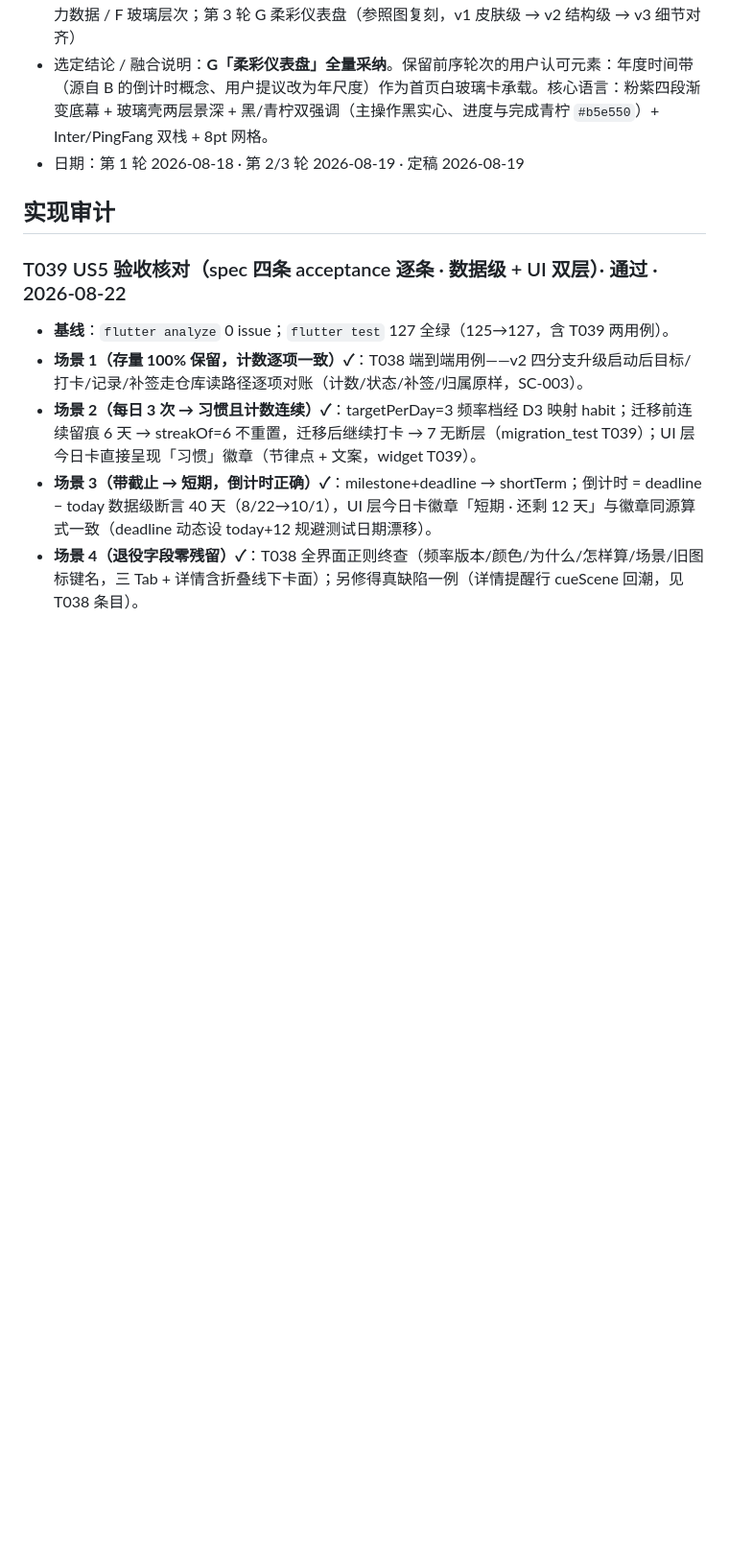
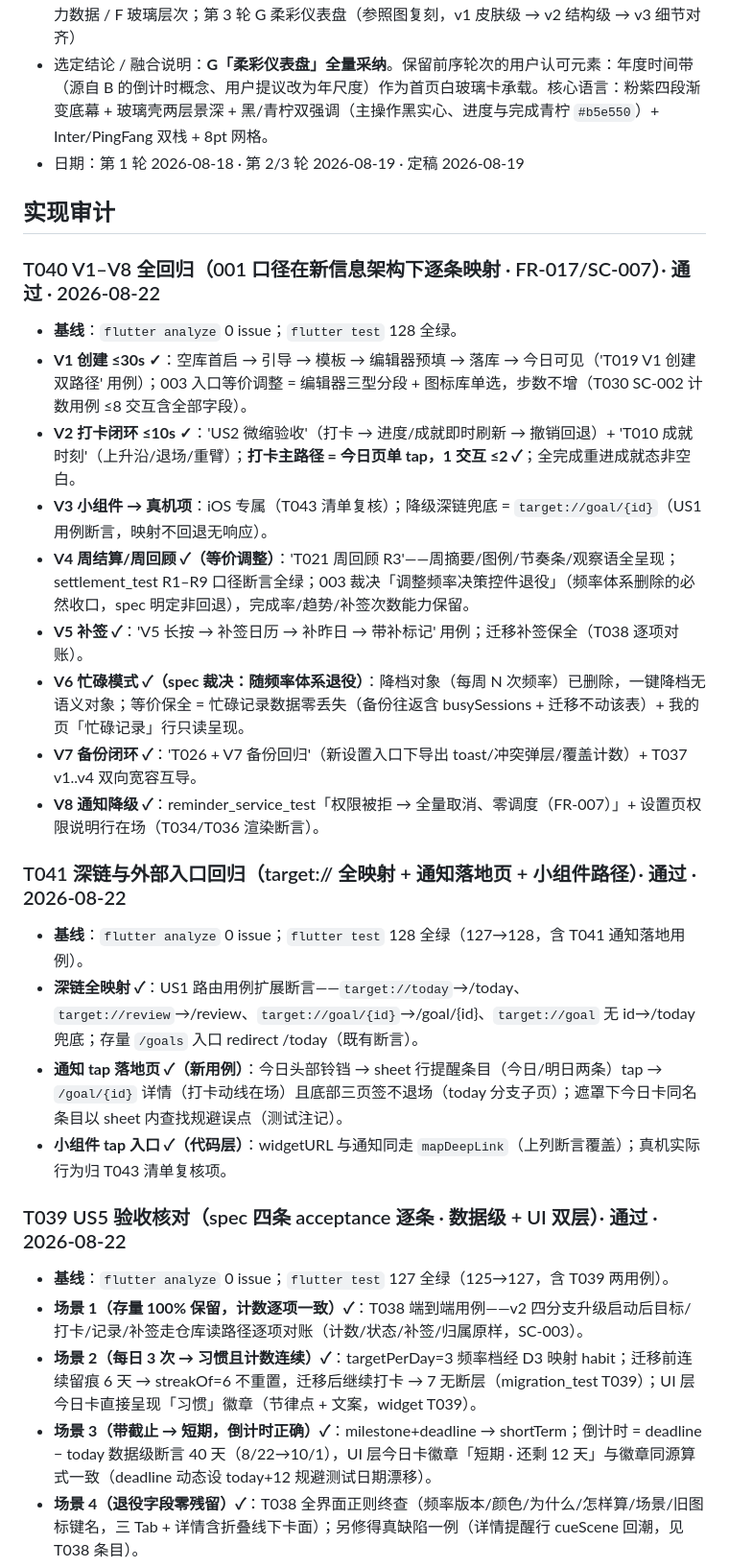
Before and after one commit to AnInteger/Target, a Markdown page: design/reviews.md, the part around the change. Shown at 96% size. GitHub-like rendering; blank space fills up the shorter version.

Commit message:
003 T040: V1–V8 全回归——新信息架构逐条映射归档（打卡 1 tap；V4/V6 为 spec 裁决等价调整；V3 真机归 T043）
Co-Authored-By: Claude <noreply@anthropic.com>

```diff
--- a/design/reviews.md
+++ b/design/reviews.md
@@ -13,6 +13,25 @@
 - 日期：第 1 轮 2026-08-18 · 第 2/3 轮 2026-08-19 · 定稿 2026-08-19
 
 ## 实现审计
+
+### T040 V1–V8 全回归（001 口径在新信息架构下逐条映射 · FR-017/SC-007）· 通过 · 2026-08-22
+
+- **基线**：`flutter analyze` 0 issue；`flutter test` 128 全绿。
+- **V1 创建 ≤30s ✓**：空库首启 → 引导 → 模板 → 编辑器预填 → 落库 → 今日可见（'T019 V1 创建双路径' 用例）；003 入口等价调整 = 编辑器三型分段 + 图标库单选，步数不增（T030 SC-002 计数用例 ≤8 交互含全部字段）。
+- **V2 打卡闭环 ≤10s ✓**：'US2 微缩验收'（打卡 → 进度/成就即时刷新 → 撤销回退）+ 'T010 成就时刻'（上升沿/退场/重臂）；**打卡主路径 = 今日页单 tap，1 交互 ≤2 ✓**；全完成重进成就态非空白。
+- **V3 小组件 → 真机项**：iOS 专属（T043 清单复核）；降级深链兜底 = `target://goal/{id}`（US1 用例断言，映射不回退无响应）。
+- **V4 周结算/周回顾 ✓（等价调整）**：'T021 周回顾 R3'——周摘要/图例/节奏条/观察语全呈现；settlement_test R1–R9 口径断言全绿；003 裁决「调整频率决策控件退役」（频率体系删除的必然收口，spec 明定非回退），完成率/趋势/补签次数能力保留。
+- **V5 补签 ✓**：'V5 长按 → 补签日历 → 补昨日 → 带补标记' 用例；迁移补签保全（T038 逐项对账）。
+- **V6 忙碌模式 ✓（spec 裁决：随频率体系退役）**：降档对象（每周 N 次频率）已删除，一键降档无语义对象；等价保全 = 忙碌记录数据零丢失（备份往返含 busySessions + 迁移不动该表）+ 我的页「忙碌记录」行只读呈现。
+- **V7 备份闭环 ✓**：'T026 + V7 备份回归'（新设置入口下导出 toast/冲突弹层/覆盖计数）+ T037 v1..v4 双向宽容互导。
+- **V8 通知降级 ✓**：reminder_service_test「权限被拒 → 全量取消、零调度（FR-007）」+ 设置页权限说明行在场（T034/T036 渲染断言）。
+
+### T041 深链与外部入口回归（target:// 全映射 + 通知落地页 + 小组件路径）· 通过 · 2026-08-22
+
+- **基线**：`flutter analyze` 0 issue；`flutter test` 128 全绿（127→128，含 T041 通知落地用例）。
+- **深链全映射 ✓**：US1 路由用例扩展断言——`target://today`→/today、`target://review`→/review、`target://goal/{id}`→/goal/{id}、`target://goal` 无 id→/today 兜底；存量 `/goals` 入口 redirect /today（既有断言）。
+- **通知 tap 落地页 ✓（新用例）**：今日头部铃铛 → sheet 行提醒条目（今日/明日两条）tap → `/goal/{id}` 详情（打卡动线在场）且底部三页签不退场（today 分支子页）；遮罩下今日卡同名条目以 sheet 内查找规避误点（测试注记）。
+- **小组件 tap 入口 ✓（代码层）**：widgetURL 与通知同走 `mapDeepLink`（上列断言覆盖）；真机实际行为归 T043 清单复核项。
 
 ### T039 US5 验收核对（spec 四条 acceptance 逐条 · 数据级 + UI 双层）· 通过 · 2026-08-22
 
```
Also changed, not shown: specs/003-app-ux-refinement/tasks.md (+2 -1 lines).
